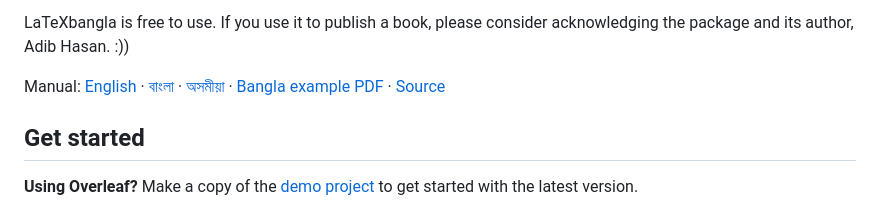
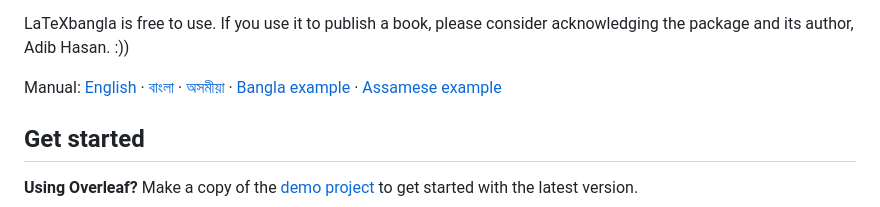
Before and after one commit to Neehan/LaTeXbangla, a Markdown page: README.md, the part around the change. GitHub-like rendering.

Commit message:
updated readme to include assamese example

```diff
--- a/README.md
+++ b/README.md
@@ -15,7 +15,7 @@ Tested with **XeLaTeX and LuaLaTeX** and **18 font families in both languages**.
 LaTeXbangla is free to use. If you use it to publish a book, please consider acknowledging
 the package and its author, Adib Hasan. :))
 
-Manual: [English](latexbangla/latexbangla.pdf#nameddest=guide-english) · [বাংলা](latexbangla/latexbangla.pdf#nameddest=guide-bangla) · [অসমীয়া](latexbangla/latexbangla.pdf#nameddest=guide-assamese) · [Bangla example PDF](examples/bangla.pdf) · [Source](examples/bangla.tex)
+Manual: [English](latexbangla/latexbangla.pdf#nameddest=guide-english) · [বাংলা](latexbangla/latexbangla.pdf#nameddest=guide-bangla) · [অসমীয়া](latexbangla/latexbangla.pdf#nameddest=guide-assamese) · [Bangla example](examples/bangla.pdf) · [Assamese example](examples/assamese.pdf)
 
 ## Get started
 
```
